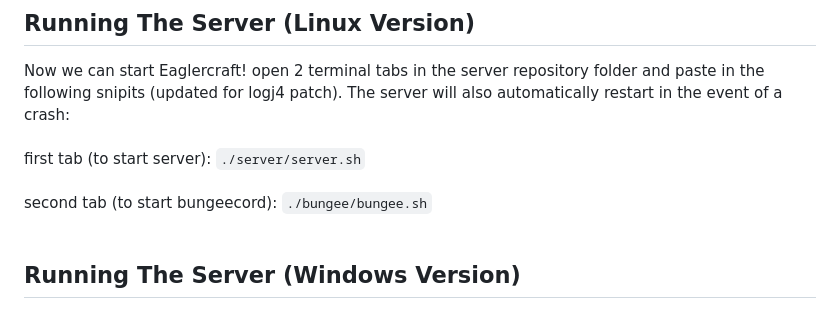
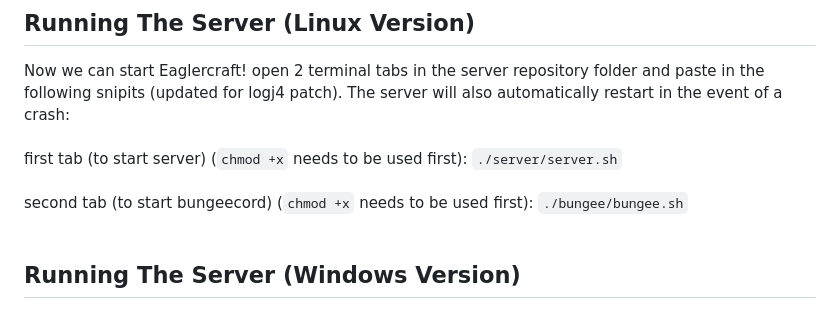
Before and after one commit to CaenJones/EaglercraftX-1.19-Server, a Markdown page: README.md, the part around the change. Rendered like a GitHub page.

```diff
--- a/README.md
+++ b/README.md
@@ -61,10 +61,10 @@ It is also possible to install the Eaglercraft 1.19 server on window systems the
 Now we can start Eaglercraft! open 2 terminal tabs in the server repository folder and paste in the following snipits (updated for logj4 patch). The server will also automatically restart in the event of a crash:
 <br>
 <br>
-first tab (to start server): `./server/server.sh`
+first tab (to start server) (`chmod +x` needs to be used first): `./server/server.sh`
 <br>
 <br>
-second tab (to start bungeecord): `./bungee/bungee.sh`
+second tab (to start bungeecord) (`chmod +x` needs to be used first): `./bungee/bungee.sh`
 <br>
 <br>
 
```
